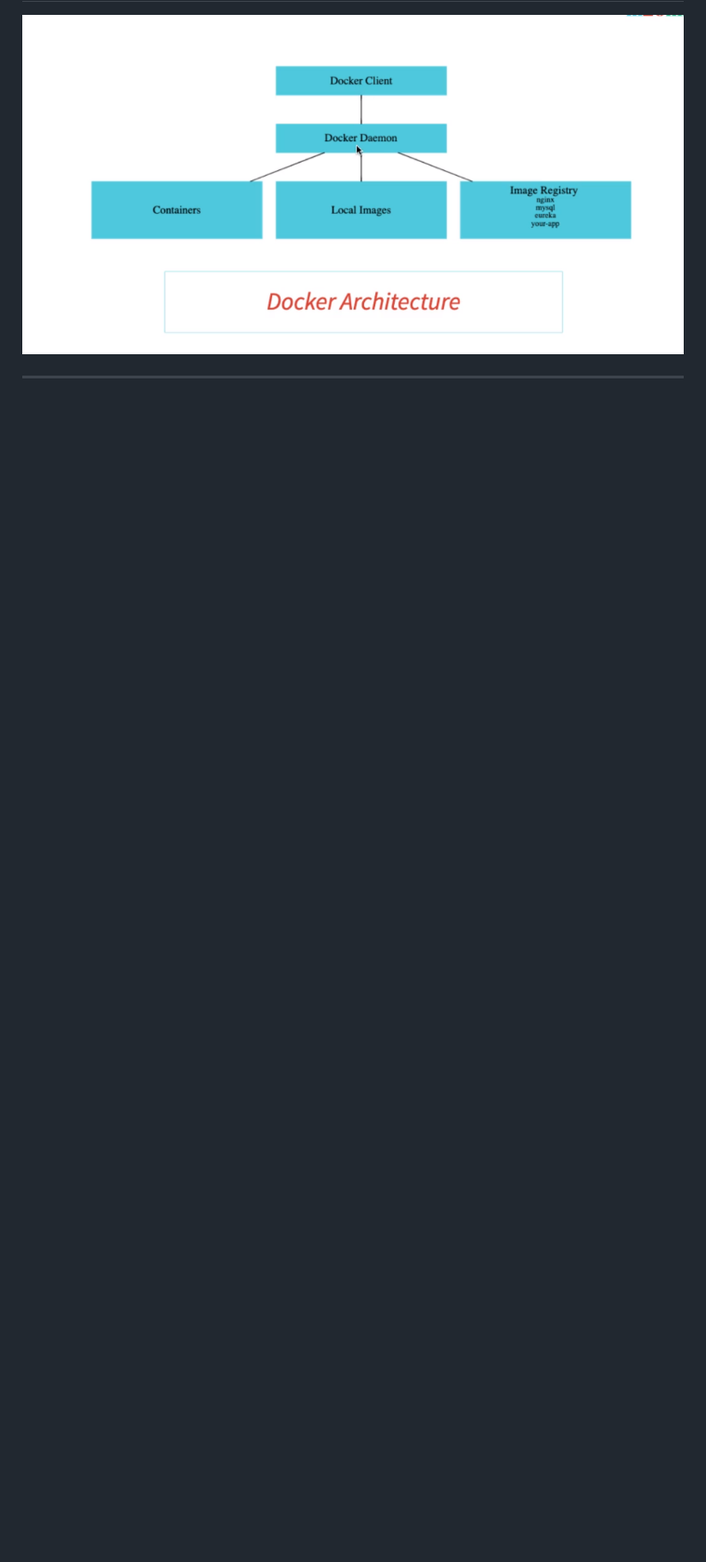
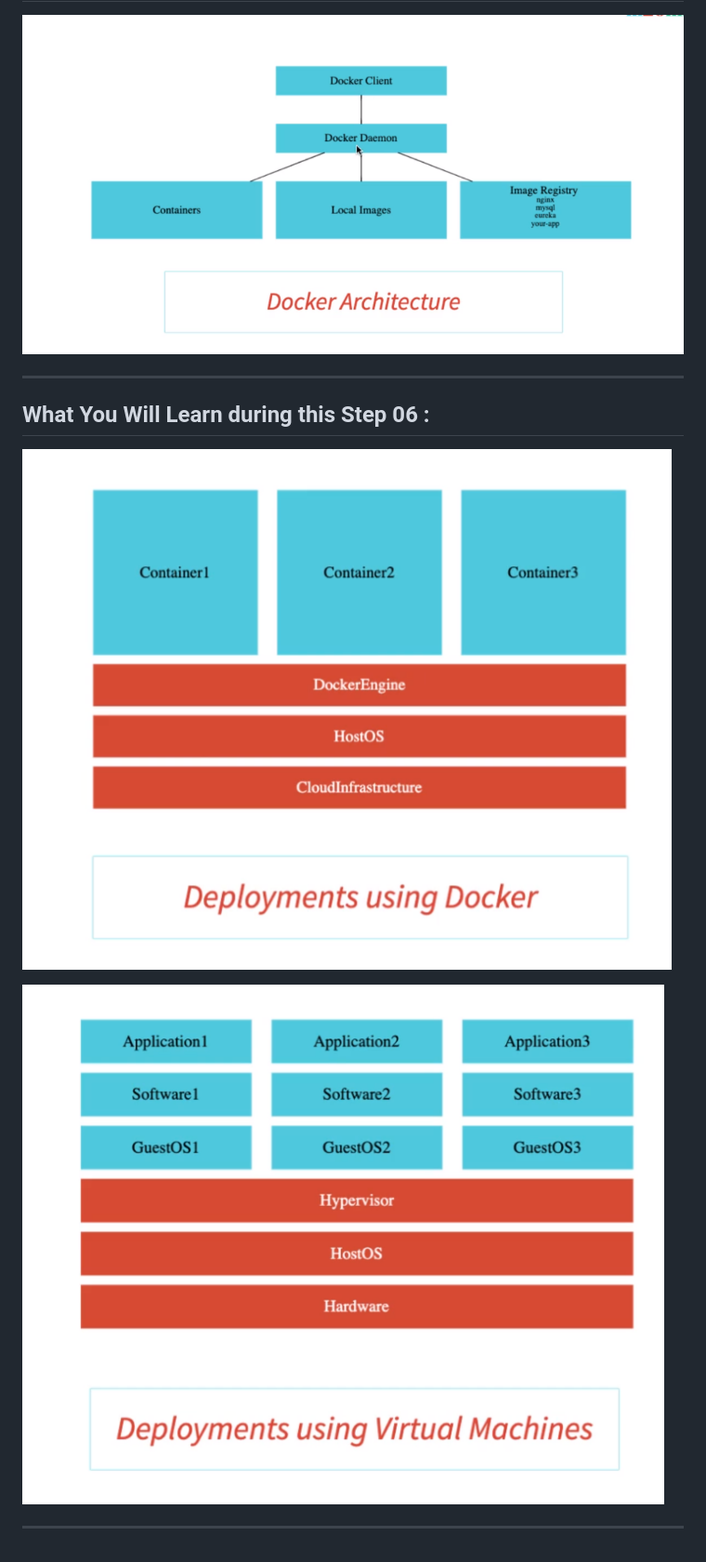
Before and after one commit to jdbirla/jd-docker-crash-course, a Markdown page: Getting_Started_with_Docker.md, the part around the change. Shown: that part at 93% size. Rendered like a GitHub page; pictures changed too: Images/Screenshot_08.png (added), Images/Screenshot_09.png (added); blank space fills up the shorter version.

Commit message:
JDDOC commit till step06

```diff
--- a/Getting_Started_with_Docker.md
+++ b/Getting_Started_with_Docker.md
@@ -119,3 +119,11 @@ docker container stop 0b6ca
 ![Browser](Images/Screenshot_07.png)
 
 ---
+## What You Will Learn during this Step 06 :
+
+
+![Browser](Images/Screenshot_08.png)
+
+![Browser](Images/Screenshot_09.png)
+
+---
```
